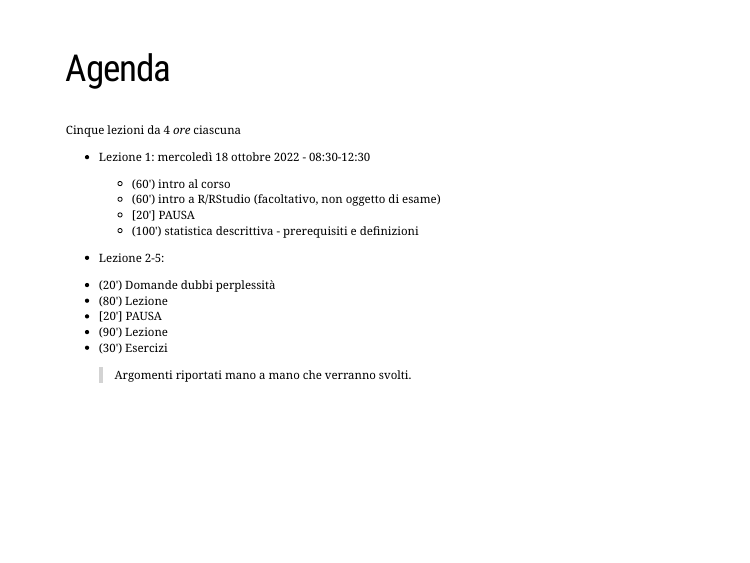
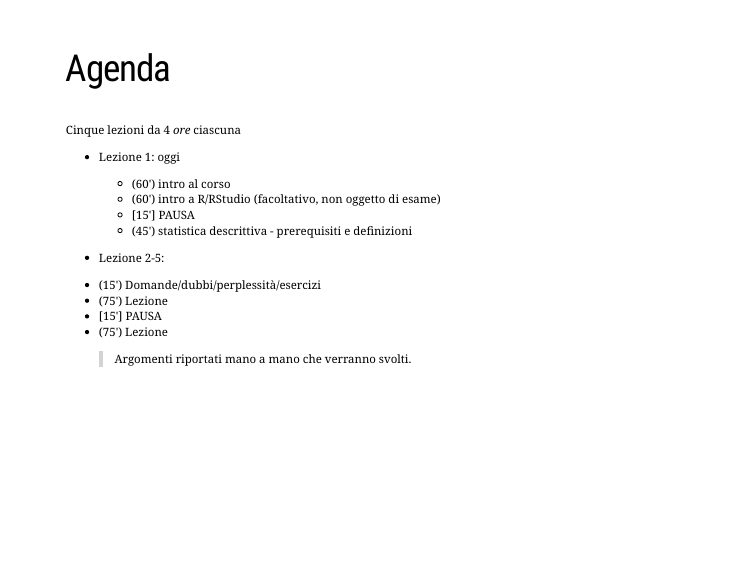
Before and after one commit to CorradoLanera/infermieristica-statmed, an R Markdown document (docs/00-intro_and_info.Rmd): page 7 of 15. Rendered offline with R 4.5, knitr and Pandoc, with nearby package versions; the slides are laid out offline by our stand-in for remark.js, each with all of its steps uncovered, in fonts that may differ from those the slides ask for, and without slide numbers, shadows or browser add-ons; some code elsewhere in the file could not run offline; a font, style sheet, LaTeX package, included part or bibliography that could not be used is replaced or left out.

Commit message:
Update orari

```diff
--- a/docs/00-intro_and_info.Rmd
+++ b/docs/00-intro_and_info.Rmd
@@ -293,18 +293,17 @@ class: hide-count
 
 Cinque lezioni da 4 _ore_ ciascuna
 
-- Lezione 1: mercoledì 18 ottobre 2022 - 08:30-12:30
+- Lezione 1: oggi
   + (60') intro al corso
   + (60') intro a R/RStudio (facoltativo, non oggetto di esame)
-  + [20'] PAUSA
-  + (100') statistica descrittiva - prerequisiti e definizioni
+  + [15'] PAUSA
+  + (45') statistica descrittiva - prerequisiti e definizioni
 
 - Lezione 2-5:
- + (20') Domande dubbi perplessità
- + (80') Lezione
- + [20'] PAUSA
- + (90') Lezione
- + (30') Esercizi
+ + (15') Domande/dubbi/perplessità/esercizi
+ + (75') Lezione
+ + [15'] PAUSA
+ + (75') Lezione
 
 > Argomenti riportati mano a mano che verranno svolti.
 </small>
```
Also changed, not shown: 1 other file.
